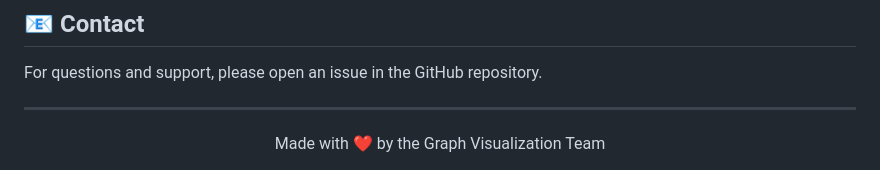
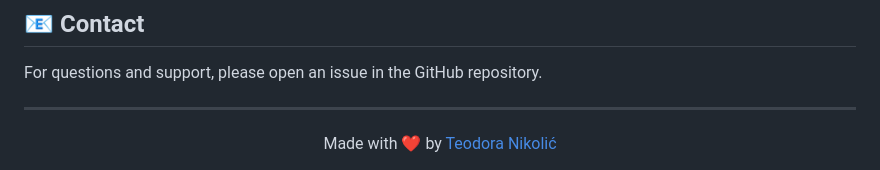
Before and after one commit to teodora525/SOK, a Markdown page: README.md, the part around the change. Drawn GitHub-style.

Commit message:
Fix footer to reference actual author consistently
Co-authored-by: teodora525 <154604837+teodora525@users.noreply.github.com>

```diff
--- a/README.md
+++ b/README.md
@@ -232,5 +232,5 @@ For questions and support, please open an issue in the GitHub repository.
 ---
 
 <div align="center">
-  Made with ❤️ by the Graph Visualization Team
+  Made with ❤️ by <a href="https://github.com/teodora525">Teodora Nikolić</a>
 </div>
```
